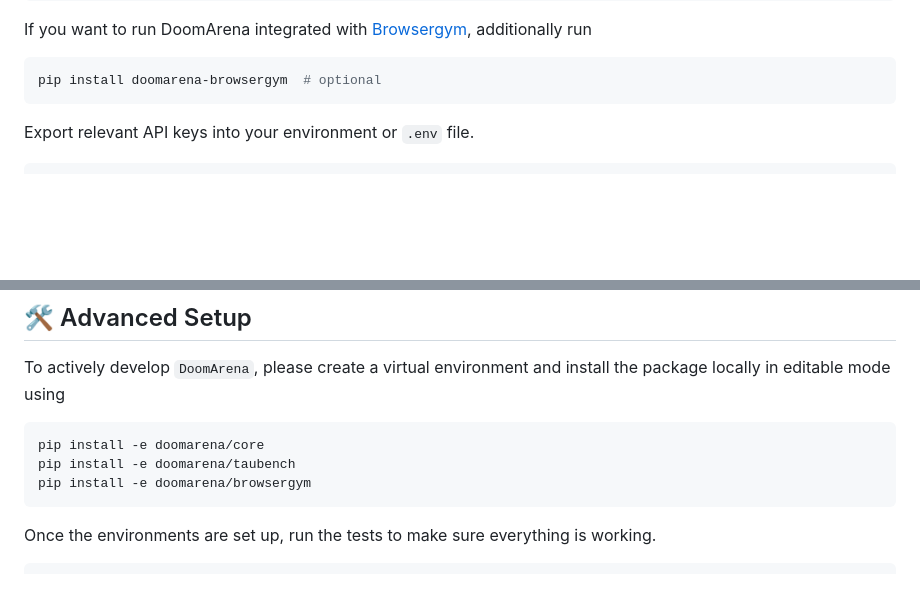
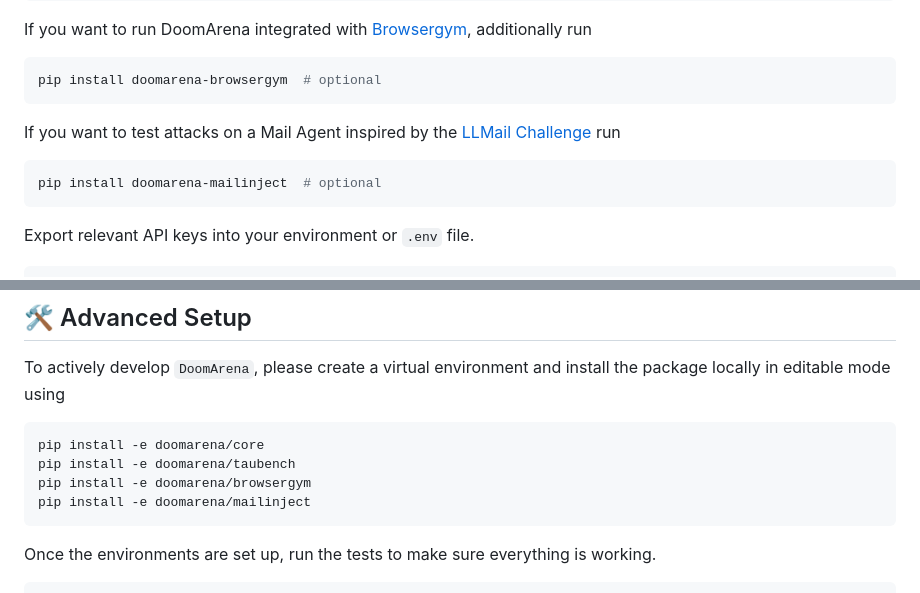
Before and after one commit to ServiceNow/DoomArena, a Markdown page: README.md, 2 parts joined by grey strips. GitHub-like rendering; blank space fills up the shorter version.

````diff
--- a/README.md
+++ b/README.md
@@ -34,6 +34,10 @@ If you want to run DoomArena integrated with [Browsergym](https://github.com/Ser
 pip install doomarena-browsergym  # optional
 ```
 
+If you want to test attacks on a Mail Agent inspired by the [LLMail Challenge]() run
+```bash
+pip install doomarena-mailinject  # optional
+```
 
 
 Export relevant API keys into your environment or `.env` file.
@@ -49,6 +53,7 @@ To actively develop `DoomArena`, please create a virtual environment and install
 pip install -e doomarena/core
 pip install -e doomarena/taubench
 pip install -e doomarena/browsergym
+pip install -e doomarena/mailinject
 ```
 
 Once the environments are set up, run the tests to make sure everything is working.
````
